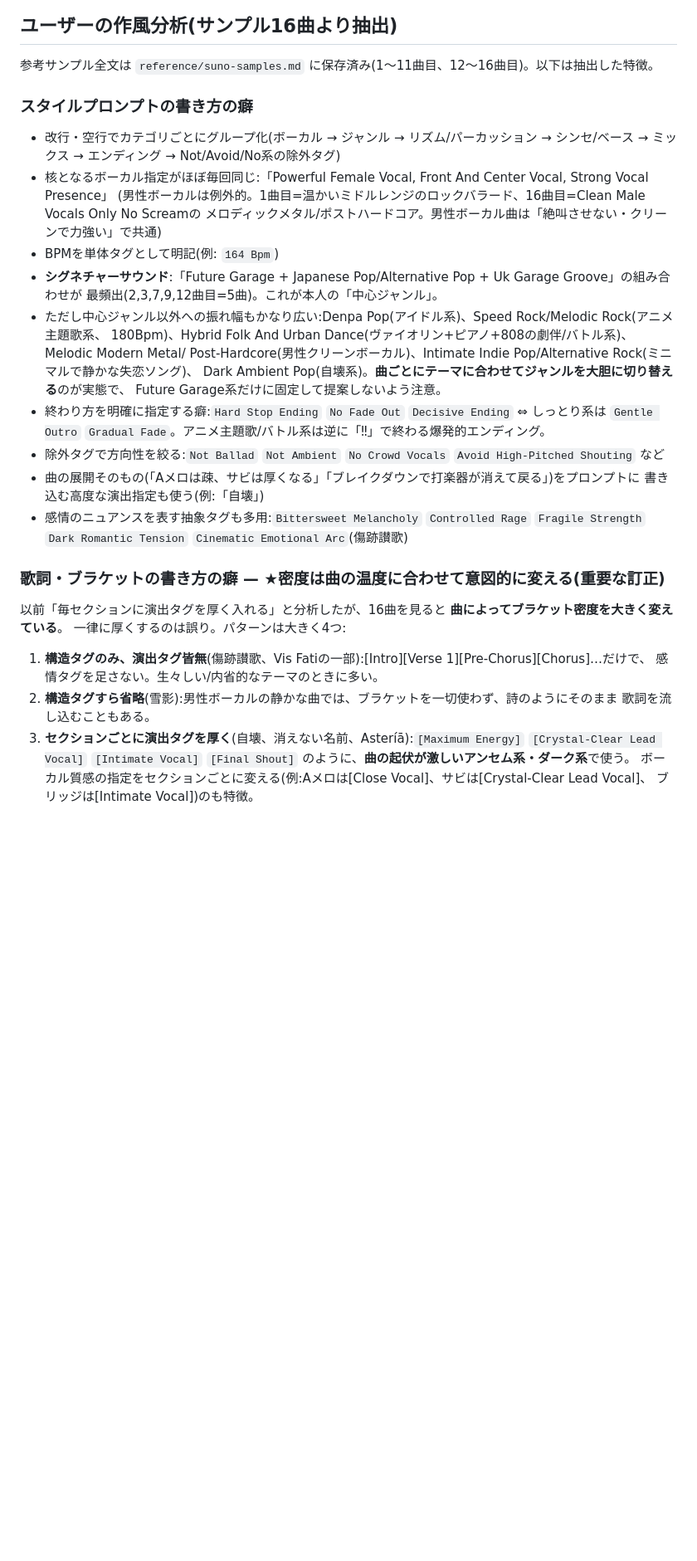
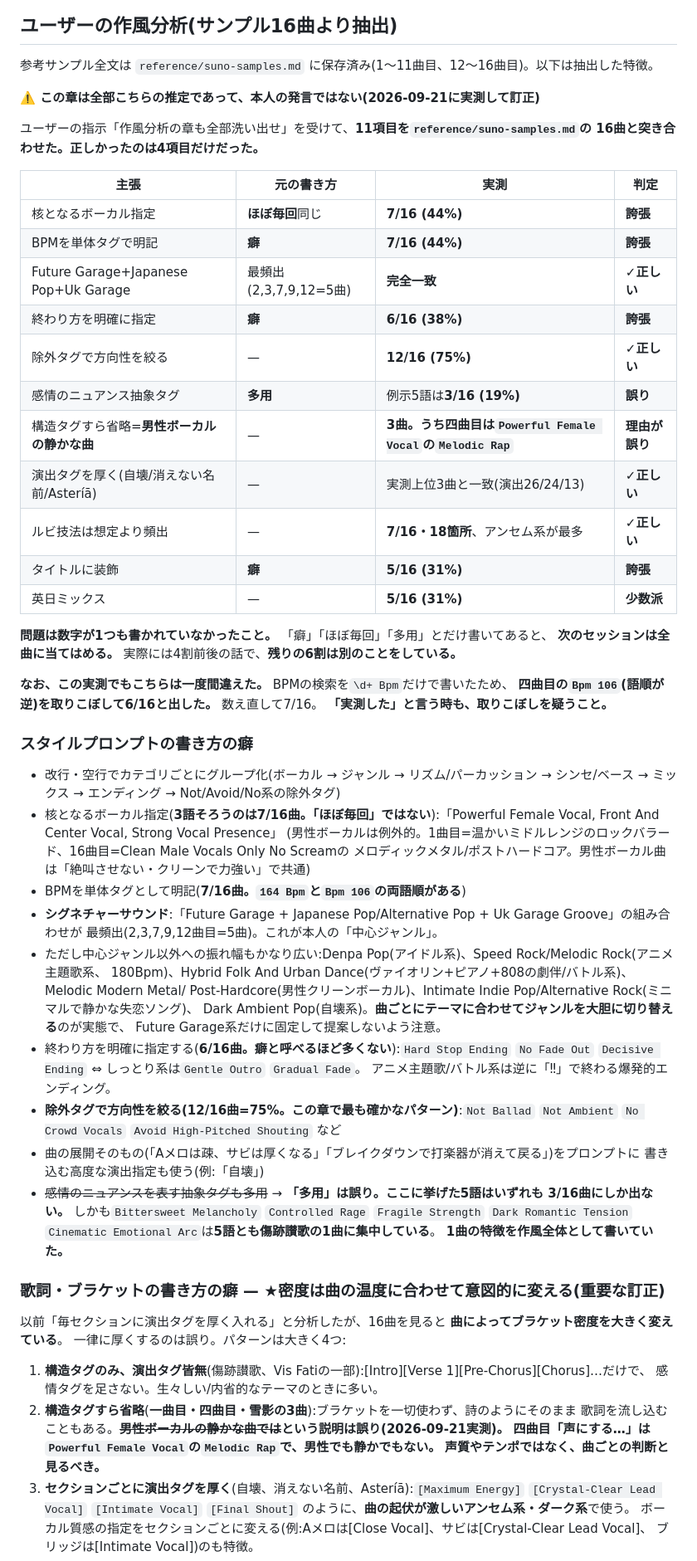
Before and after one commit to vividexperience-beep/clude, a Markdown page: CLAUDE.md, the part around one of its changes. Shown at 83% size. Drawn GitHub-style; blank space fills up the shorter version.

Commit message:
Measure the style-analysis chapter instead of asserting it
The chapter states eleven things about the user's style as plain fact --
"almost every time", "a habit of", "heavy use of" -- with no counts
anywhere. None of it came from them; it was all inferred here from the
sixteen sample songs, and it is where every song starts.

Checked all eleven against the samples. Four hold up:

- the signature Future Garage / Japanese Pop / UK Garage combination,
  down to the exact five songs already listed
- exclusion tags, 12/16, the strongest pattern in the chapter
- the three heaviest performance-tag songs
- the ruby technique, densest in the anthem tracks

The rest are inflated or wrong. The "almost every time" vocal trio is
7/16. BPM is 7/16, endings 6/16, title decoration 5/16, the English hook
5/16. "Heavy use" of the mood tags is 3/16, and all five example tags
come from one song -- one track's traits written up as the whole style.
The claim that only quiet male-vocal songs drop structure tags is false:
song four does it with a powerful female vocal over a melodic rap.

Every line now carries its count. Also recorded that the first BPM sweep
here missed "Bpm 106" for word order and undercounted.

Co-Authored-By: Claude Opus 5 <noreply@anthropic.com>
Claude-Session: https://claude.ai/code/session_012ssQSpiry5aL3AWPPhYV2X

```diff
--- a/CLAUDE.md
+++ b/CLAUDE.md
@@ -168,13 +169,39 @@
 
 参考サンプル全文は `reference/suno-samples.md` に保存済み(1〜11曲目、12〜16曲目)。以下は抽出した特徴。
 
+**⚠️ この章は全部こちらの推定であって、本人の発言ではない(2026-09-21に実測して訂正)**
+
+ユーザーの指示「作風分析の章も全部洗い出せ」を受けて、**11項目を`reference/suno-samples.md`の
+16曲と突き合わせた。正しかったのは4項目だけだった。**
+
+| 主張 | 元の書き方 | 実測 | 判定 |
+|---|---|---|---|
+| 核となるボーカル指定 | **ほぼ毎回**同じ | **7/16 (44%)** | **誇張** |
+| BPMを単体タグで明記 | **癖** | **7/16 (44%)** | **誇張** |
+| Future Garage+Japanese Pop+Uk Garage | 最頻出(2,3,7,9,12=5曲) | **完全一致** | **✓正しい** |
+| 終わり方を明確に指定 | **癖** | **6/16 (38%)** | **誇張** |
+| 除外タグで方向性を絞る | — | **12/16 (75%)** | **✓正しい** |
+| 感情のニュアンス抽象タグ | **多用** | 例示5語は**3/16 (19%)** | **誤り** |
+| 構造タグすら省略=**男性ボーカルの静かな曲** | — | **3曲。うち四曲目は`Powerful Female Vocal`の`Melodic Rap`** | **理由が誤り** |
+| 演出タグを厚く(自壊/消えない名前/Asteríā) | — | 実測上位3曲と一致(演出26/24/13) | **✓正しい** |
+| ルビ技法は想定より頻出 | — | **7/16・18箇所**、アンセム系が最多 | **✓正しい** |
+| タイトルに装飾 | **癖** | **5/16 (31%)** | **誇張** |
+| 英日ミックス | — | **5/16 (31%)** | **少数派** |
+
+**問題は数字が1つも書かれていなかったこと。** 「癖」「ほぼ毎回」「多用」とだけ書いてあると、
+**次のセッションは全曲に当てはめる。** 実際には4割前後の話で、**残りの6割は別のことをしている。**
+
+**なお、この実測でもこちらは一度間違えた。** BPMの検索を`\d+ Bpm`だけで書いたため、
+**四曲目の`Bpm 106`(語順が逆)を取りこぼして6/16と出した。** 数え直して7/16。
+**「実測した」と言う時も、取りこぼしを疑うこと。**
+
 ### スタイルプロンプトの書き方の癖
 - 改行・空行でカテゴリごとにグループ化(ボーカル → ジャンル → リズム/パーカッション → シンセ/ベース → ミックス →
   エンディング → Not/Avoid/No系の除外タグ)
-- 核となるボーカル指定がほぼ毎回同じ:「Powerful Female Vocal, Front And Center Vocal, Strong Vocal Presence」
+- 核となるボーカル指定(**3語そろうのは7/16曲。「ほぼ毎回」ではない**):「Powerful Female Vocal, Front And Center Vocal, Strong Vocal Presence」
   (男性ボーカルは例外的。1曲目=温かいミドルレンジのロックバラード、16曲目=Clean Male Vocals Only No Screamの
   メロディックメタル/ポストハードコア。男性ボーカル曲は「絶叫させない・クリーンで力強い」で共通)
-- BPMを単体タグとして明記(例: `164 Bpm`)
+- BPMを単体タグとして明記(**7/16曲。`164 Bpm`と`Bpm 106`の両語順がある**)
 - **シグネチャーサウンド**:「Future Garage + Japanese Pop/Alternative Pop + Uk Garage Groove」の組み合わせが
   最頻出(2,3,7,9,12曲目=5曲)。これが本人の「中心ジャンル」。
 - ただし中心ジャンル以外への振れ幅もかなり広い:Denpa Pop(アイドル系)、Speed Rock/Melodic Rock(アニメ主題歌系、
@@ -182,13 +209,17 @@
   Post-Hardcore(男性クリーンボーカル)、Intimate Indie Pop/Alternative Rock(ミニマルで静かな失恋ソング)、
   Dark Ambient Pop(自壊系)。**曲ごとにテーマに合わせてジャンルを大胆に切り替える**のが実態で、
   Future Garage系だけに固定して提案しないよう注意。
-- 終わり方を明確に指定する癖:`Hard Stop Ending` `No Fade Out` `Decisive Ending` ⇔ しっとり系は
-  `Gentle Outro` `Gradual Fade`。アニメ主題歌/バトル系は逆に「‼︎」で終わる爆発的エンディング。
-- 除外タグで方向性を絞る:`Not Ballad` `Not Ambient` `No Crowd Vocals` `Avoid High-Pitched Shouting` など
+- 終わり方を明確に指定する(**6/16曲。癖と呼べるほど多くない**):`Hard Stop Ending` `No Fade Out`
+  `Decisive Ending` ⇔ しっとり系は`Gentle Outro` `Gradual Fade`。
+  アニメ主題歌/バトル系は逆に「‼︎」で終わる爆発的エンディング。
+- **除外タグで方向性を絞る(12/16曲=75%。この章で最も確かなパターン)**:`Not Ballad` `Not Ambient`
+  `No Crowd Vocals` `Avoid High-Pitched Shouting` など
 - 曲の展開そのもの(「Aメロは疎、サビは厚くなる」「ブレイクダウンで打楽器が消えて戻る」)をプロンプトに
   書き込む高度な演出指定も使う(例:「自壊」)
-- 感情のニュアンスを表す抽象タグも多用:`Bittersweet Melancholy` `Controlled Rage` `Fragile Strength`
-  `Dark Romantic Tension` `Cinematic Emotional Arc`(傷跡讃歌)
+- ~~感情のニュアンスを表す抽象タグも多用~~ → **「多用」は誤り。ここに挙げた5語はいずれも
+  3/16曲にしか出ない。** しかも`Bittersweet Melancholy` `Controlled Rage` `Fragile Strength`
+  `Dark Romantic Tension` `Cinematic Emotional Arc`は**5語とも傷跡讃歌の1曲に集中している**。
+  **1曲の特徴を作風全体として書いていた。**
 
 ### 歌詞・ブラケットの書き方の癖 — ★密度は曲の温度に合わせて意図的に変える(重要な訂正)
 以前「毎セクションに演出タグを厚く入れる」と分析したが、16曲を見ると **曲によってブラケット密度を大きく変えている**。
@@ -196,8 +227,10 @@
 
 1. **構造タグのみ、演出タグ皆無**(傷跡讃歌、Vis Fatiの一部):[Intro][Verse 1][Pre-Chorus][Chorus]…だけで、
    感情タグを足さない。生々しい/内省的なテーマのときに多い。
-2. **構造タグすら省略**(雪影):男性ボーカルの静かな曲では、ブラケットを一切使わず、詩のようにそのまま
-   歌詞を流し込むこともある。
+2. **構造タグすら省略**(**一曲目・四曲目・雪影の3曲**):ブラケットを一切使わず、詩のようにそのまま
+   歌詞を流し込むこともある。**~~男性ボーカルの静かな曲では~~という説明は誤り(2026-09-21実測)。**
+   **四曲目「声にする…」は`Powerful Female Vocal`の`Melodic Rap`で、男性でも静かでもない。**
+   **声質やテンポではなく、曲ごとの判断と見るべき。**
 3. **セクションごとに演出タグを厚く**(自壊、消えない名前、Asteríā):`[Maximum Energy]` `[Crystal-Clear Lead
    Vocal]` `[Intimate Vocal]` `[Final Shout]` のように、**曲の起伏が激しいアンセム系・ダーク系**で使う。
    ボーカル質感の指定をセクションごとに変える(例:Aメロは[Close Vocal]、サビは[Crystal-Clear Lead Vocal]、
```
Also changed, not shown: other parts of CLAUDE.md (+5 -2 lines).
